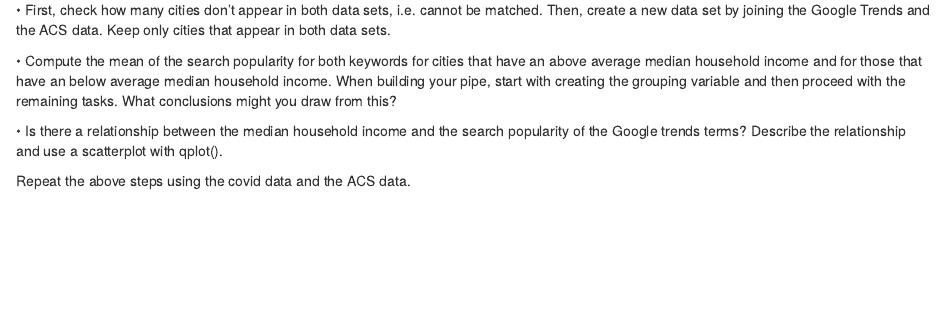
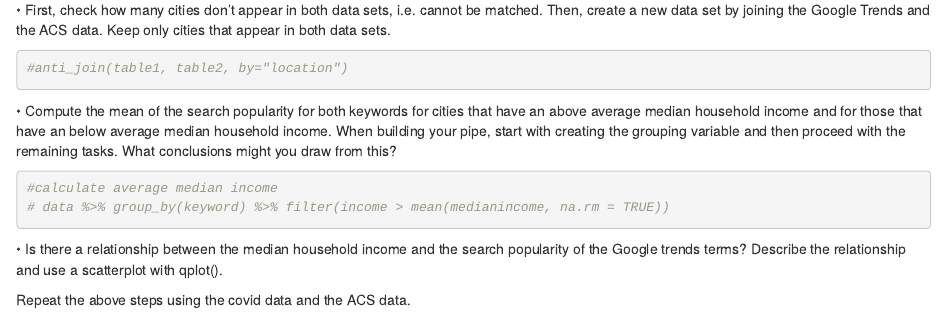
Before and after one commit to bnowen/FischFriedman-Owen-a2, an R Markdown document (Assignment 2.Rmd): the page in a window 1100 px wide, from 7340 px down. Rendered offline with R 4.5, knitr and Pandoc, with nearby package versions; some code elsewhere in the file could not run offline.

Commit message:
Adding suggested code for Census API (because the Census refuses to give me a key rn)

````diff
--- a/Assignment 2.Rmd
+++ b/Assignment 2.Rmd
@@ -220,6 +220,7 @@ data.
 Then, create a new data set by joining the Google Trends and the ACS data. Keep only
 cities that appear in both data sets.
 ```{r}
+#anti_join(table1, table2, by="location")
 
 ```
 
@@ -228,8 +229,10 @@ above average median household income and for those that have an below average m
 household income. When building your pipe, start with creating the grouping variable
 and then proceed with the remaining tasks. What conclusions might you draw from
 this?
+
 ```{r}
-
+#calculate average median income
+# data %>% group_by(keyword) %>% filter(income > mean(medianincome, na.rm = TRUE))
 ```
 
 • Is there a relationship between the median household income and the search popularity of
````
